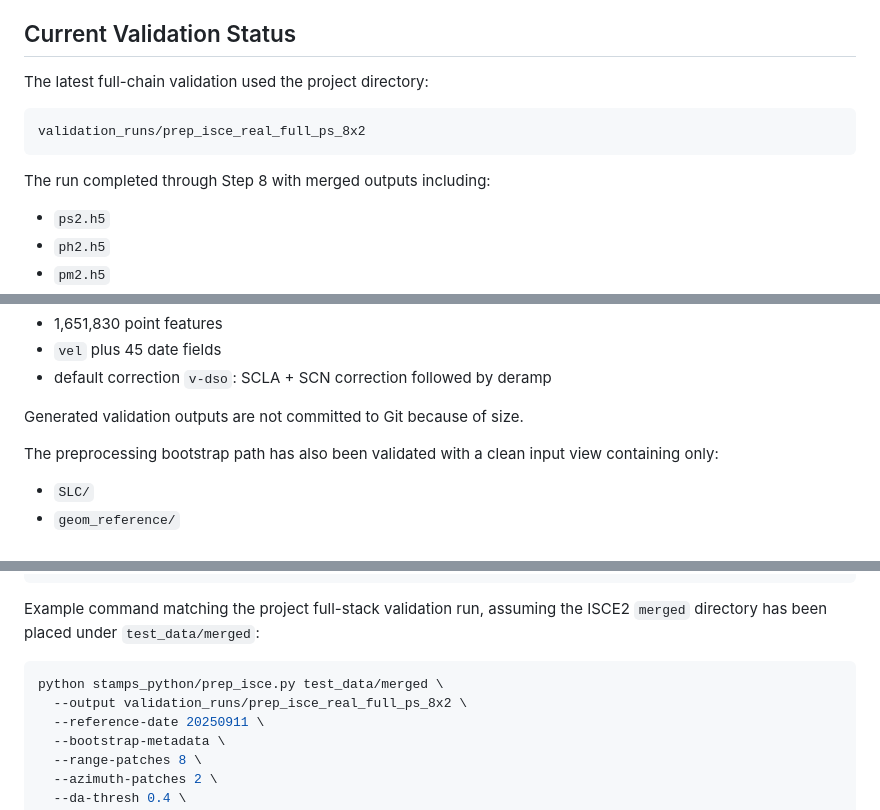
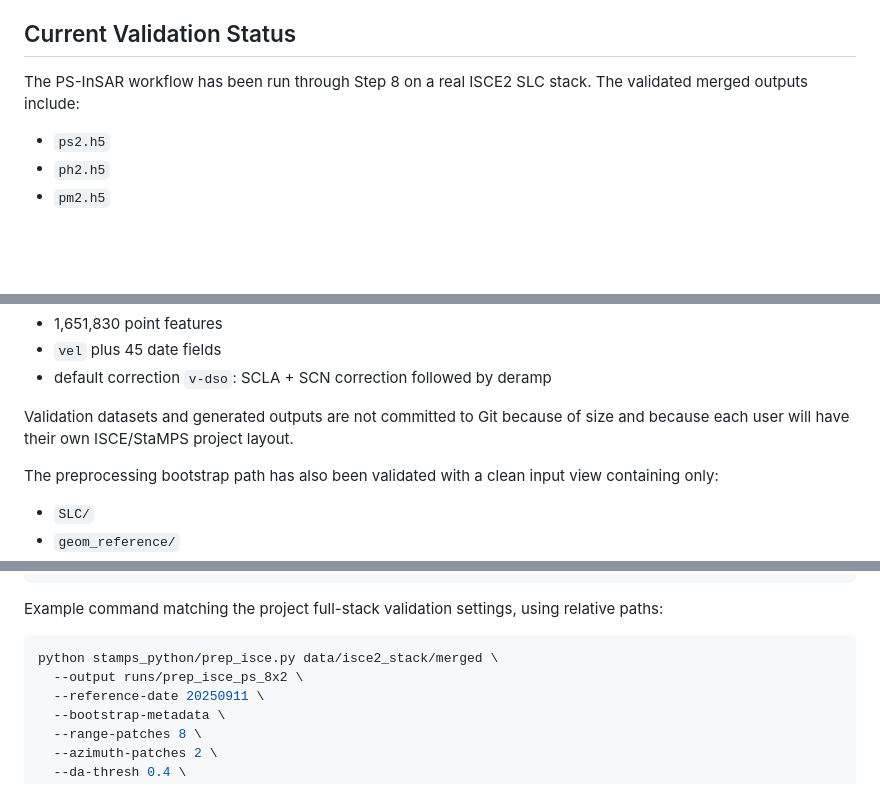
Before and after one commit to BitterSnow/StaMPS-PyRefactor, a Markdown page: README.md, 3 parts joined by grey strips. GitHub-like rendering; blank space fills up the shorter version.

Commit message:
Remove local validation paths from README

````diff
--- a/README.md
+++ b/README.md
@@ -80,13 +80,8 @@ validation runs are intentionally ignored by Git.
 
 ## Current Validation Status
 
-The latest full-chain validation used the project directory:
-
-```text
-validation_runs/prep_isce_real_full_ps_8x2
-```
-
-The run completed through Step 8 with merged outputs including:
+The PS-InSAR workflow has been run through Step 8 on a real ISCE2 SLC stack.
+The validated merged outputs include:
 
 - `ps2.h5`
 - `ph2.h5`
@@ -102,7 +97,8 @@ The exported GeoPackage test completed with:
 - `vel` plus 45 date fields
 - default correction `v-dso`: SCLA + SCN correction followed by deramp
 
-Generated validation outputs are not committed to Git because of size.
+Validation datasets and generated outputs are not committed to Git because of
+size and because each user will have their own ISCE/StaMPS project layout.
 
 The preprocessing bootstrap path has also been validated with a clean input
 view containing only:
@@ -191,12 +187,12 @@ python stamps_python/prep_isce.py path/to/merged \
   --azimuth-patches 2
 ```
 
-Example command matching the project full-stack validation run, assuming the
-ISCE2 `merged` directory has been placed under `test_data/merged`:
+Example command matching the project full-stack validation settings, using
+relative paths:
 
 ```bash
-python stamps_python/prep_isce.py test_data/merged \
-  --output validation_runs/prep_isce_real_full_ps_8x2 \
+python stamps_python/prep_isce.py data/isce2_stack/merged \
+  --output runs/prep_isce_ps_8x2 \
   --reference-date 20250911 \
   --bootstrap-metadata \
   --range-patches 8 \
````
